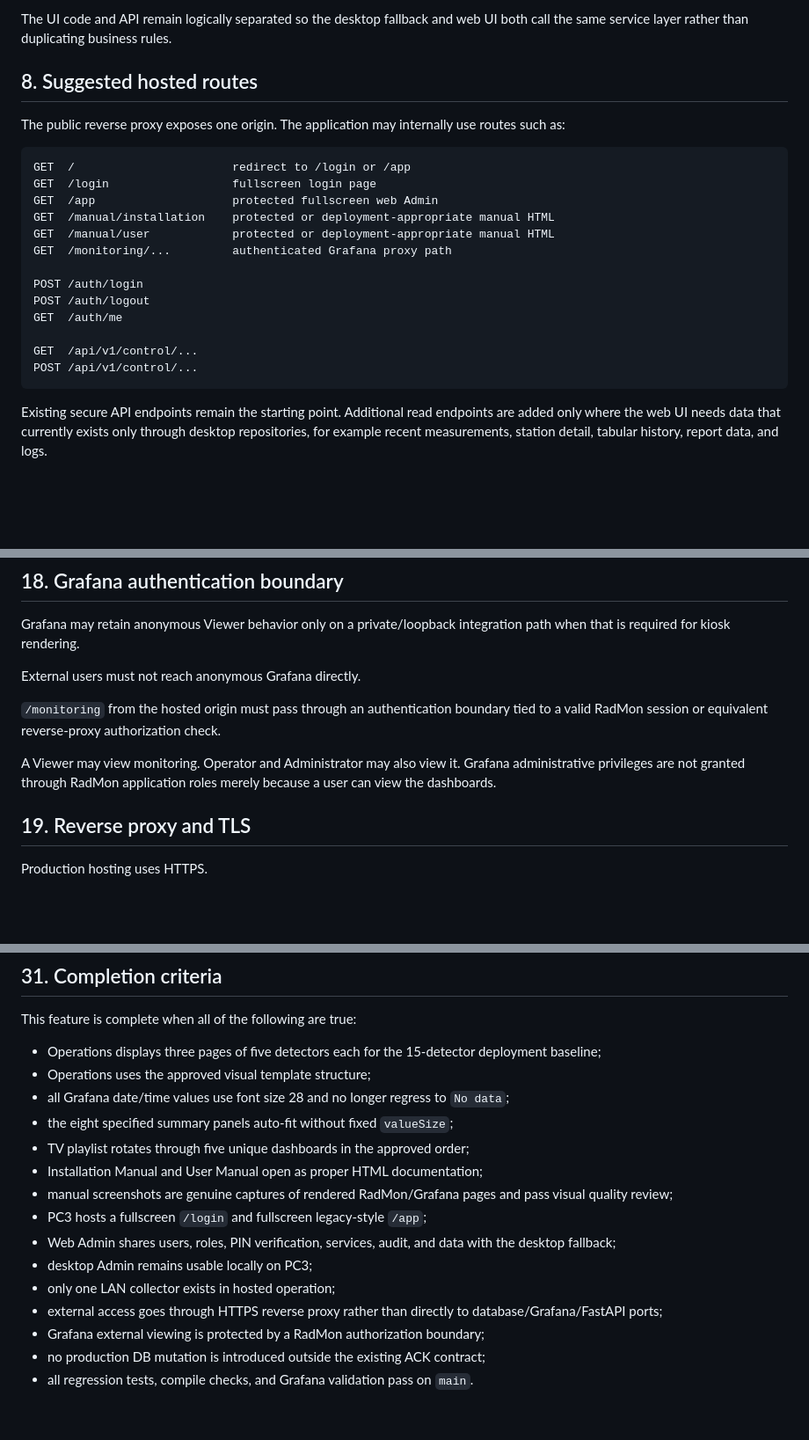
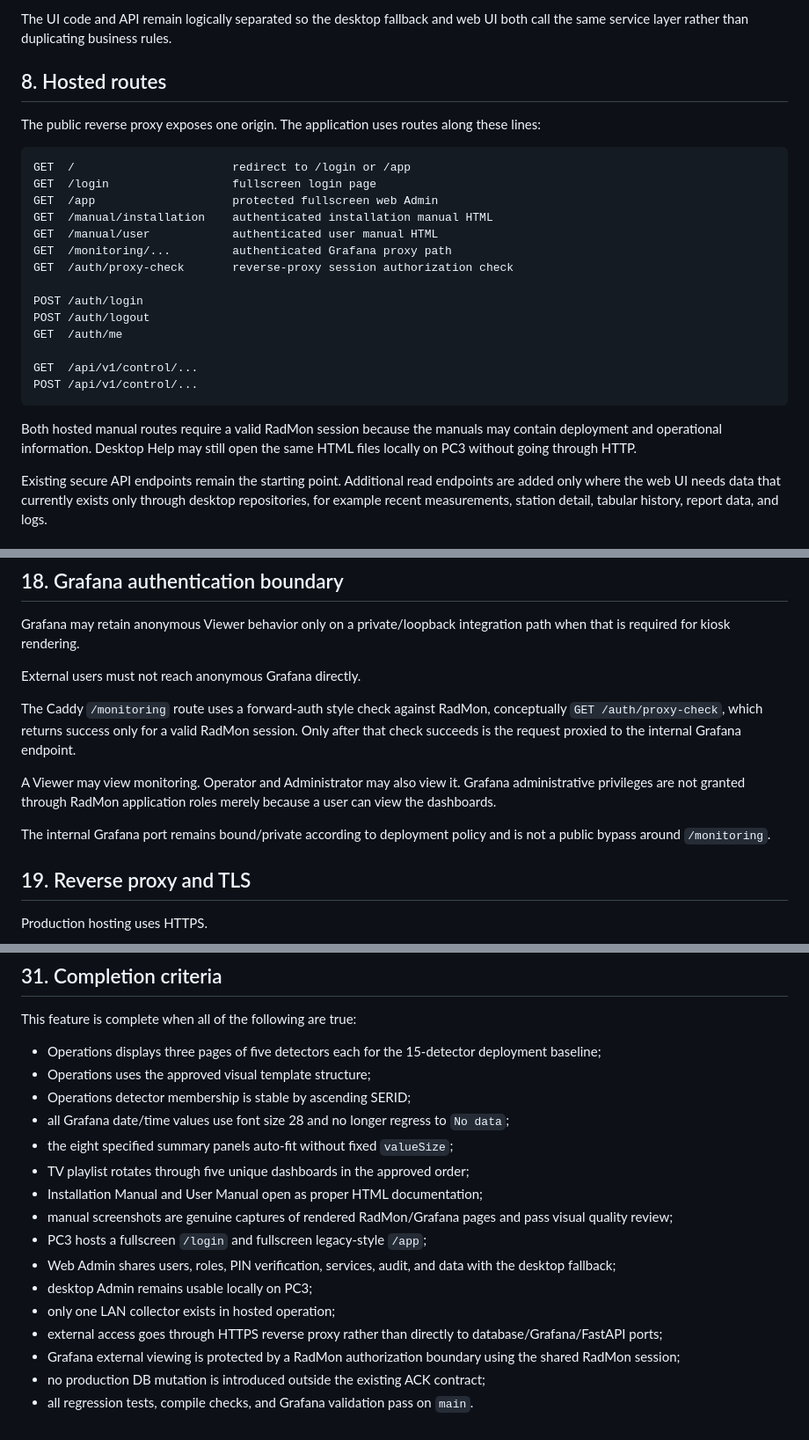
Before and after one commit to Mubax5/Radmon, a Markdown page: docs/2026-09-09-web-admin-grafana-manual-hosting-design.md, 3 parts joined by grey strips. Shown at 88% size. GitHub-like rendering; blank space fills up the shorter version.

````diff
--- a/docs/2026-09-09-web-admin-grafana-manual-hosting-design.md
+++ b/docs/2026-09-09-web-admin-grafana-manual-hosting-design.md
@@ -168,17 +168,18 @@ This keeps deployment on a Windows PC simple and allows the FastAPI server to ow
 
 The UI code and API remain logically separated so the desktop fallback and web UI both call the same service layer rather than duplicating business rules.
 
-## 8. Suggested hosted routes
+## 8. Hosted routes
 
-The public reverse proxy exposes one origin. The application may internally use routes such as:
+The public reverse proxy exposes one origin. The application uses routes along these lines:
 
 ```text
 GET  /                       redirect to /login or /app
 GET  /login                  fullscreen login page
 GET  /app                    protected fullscreen web Admin
-GET  /manual/installation    protected or deployment-appropriate manual HTML
-GET  /manual/user            protected or deployment-appropriate manual HTML
+GET  /manual/installation    authenticated installation manual HTML
+GET  /manual/user            authenticated user manual HTML
 GET  /monitoring/...         authenticated Grafana proxy path
+GET  /auth/proxy-check       reverse-proxy session authorization check
 
 POST /auth/login
 POST /auth/logout
@@ -187,6 +188,8 @@ GET  /auth/me
 GET  /api/v1/control/...
 POST /api/v1/control/...
 ```
+
+Both hosted manual routes require a valid RadMon session because the manuals may contain deployment and operational information. Desktop Help may still open the same HTML files locally on PC3 without going through HTTP.
 
 Existing secure API endpoints remain the starting point. Additional read endpoints are added only where the web UI needs data that currently exists only through desktop repositories, for example recent measurements, station detail, tabular history, report data, and logs.
 
@@ -403,9 +412,11 @@ Grafana may retain anonymous Viewer behavior only on a private/loopback integrat
 
 External users must not reach anonymous Grafana directly.
 
-`/monitoring` from the hosted origin must pass through an authentication boundary tied to a valid RadMon session or equivalent reverse-proxy authorization check.
+The Caddy `/monitoring` route uses a forward-auth style check against RadMon, conceptually `GET /auth/proxy-check`, which returns success only for a valid RadMon session. Only after that check succeeds is the request proxied to the internal Grafana endpoint.
 
 A Viewer may view monitoring. Operator and Administrator may also view it. Grafana administrative privileges are not granted through RadMon application roles merely because a user can view the dashboards.
+
+The internal Grafana port remains bound/private according to deployment policy and is not a public bypass around `/monitoring`.
 
 ## 19. Reverse proxy and TLS
 
@@ -634,6 +648,7 @@ This feature is complete when all of the following are true:
 
 - Operations displays three pages of five detectors each for the 15-detector deployment baseline;
 - Operations uses the approved visual template structure;
+- Operations detector membership is stable by ascending SERID;
 - all Grafana date/time values use font size 28 and no longer regress to `No data`;
 - the eight specified summary panels auto-fit without fixed `valueSize`;
 - TV playlist rotates through five unique dashboards in the approved order;
@@ -644,6 +659,6 @@ This feature is complete when all of the following are true:
 - desktop Admin remains usable locally on PC3;
 - only one LAN collector exists in hosted operation;
 - external access goes through HTTPS reverse proxy rather than directly to database/Grafana/FastAPI ports;
-- Grafana external viewing is protected by a RadMon authorization boundary;
+- Grafana external viewing is protected by a RadMon authorization boundary using the shared RadMon session;
 - no production DB mutation is introduced outside the existing ACK contract;
 - all regression tests, compile checks, and Grafana validation pass on `main`.
````
Also changed, not shown: other parts of docs/2026-09-09-web-admin-grafana-manual-hosting-design.md (+45 -36 lines).
